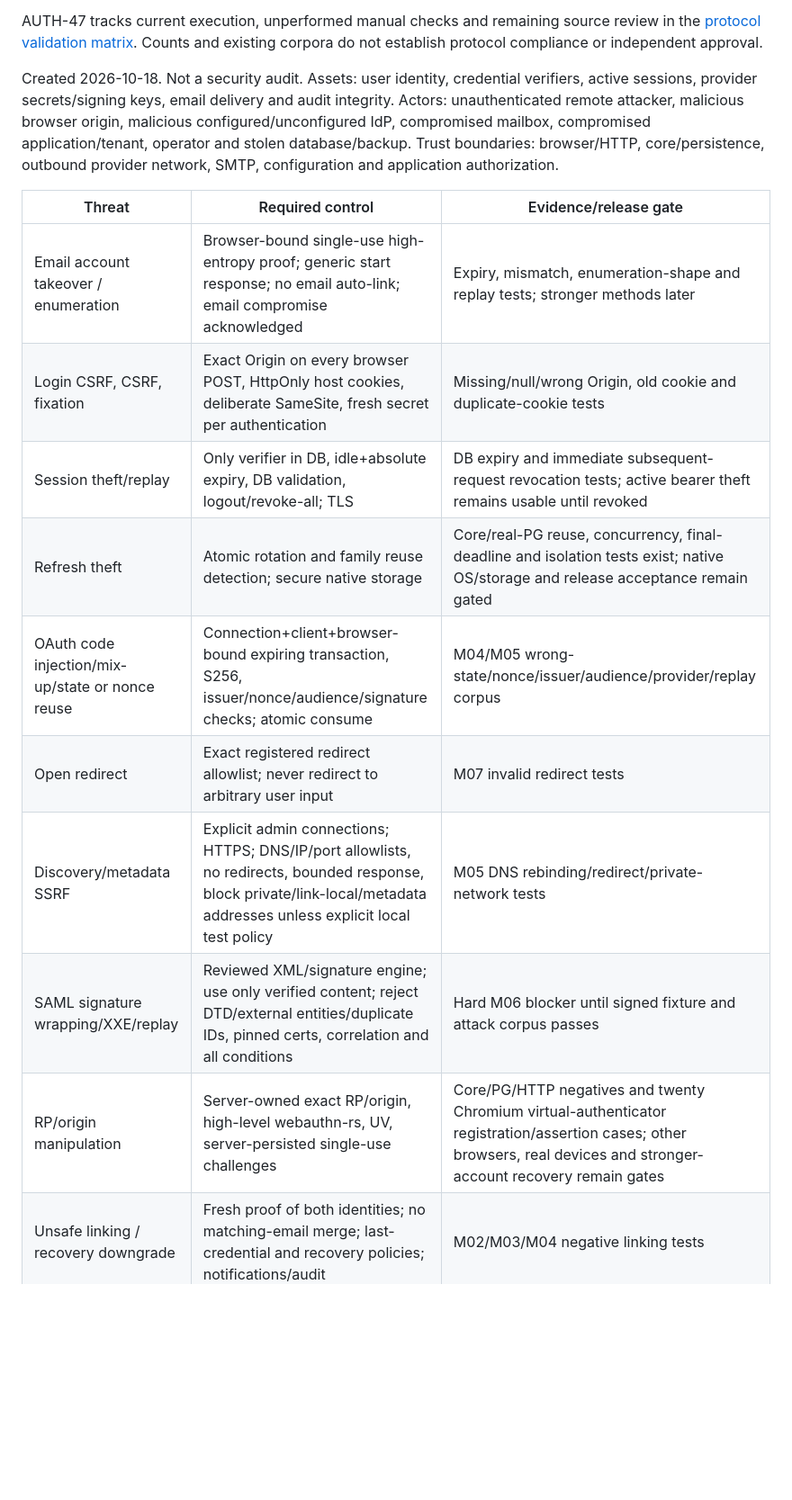
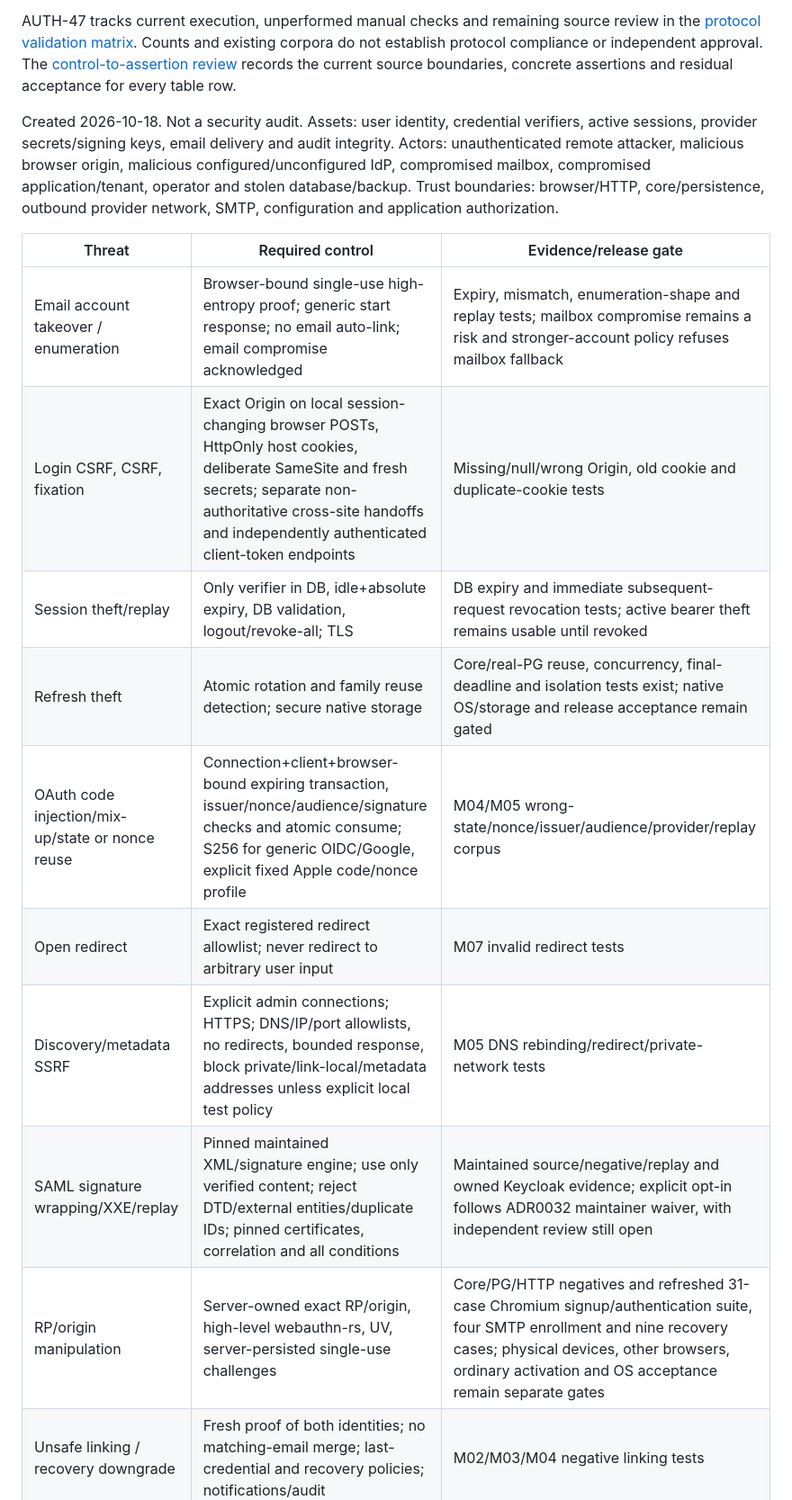
Before and after one commit to Deuspheara/easy-auth, a Markdown page: docs/security/threat-model.md, the part around one of its changes. Shown at 90% size. Rendered like a GitHub page; blank space fills up the shorter version.

```diff
--- a/docs/security/threat-model.md
+++ b/docs/security/threat-model.md
@@ -194,21 +201,23 @@ checks remain release gates. See [ADR 0013](../architecture/adr/0013-oauth-state
 
 AUTH-47 tracks current execution, unperformed manual checks and remaining source review in the
 [protocol validation matrix](protocol-validation-matrix.md). Counts and existing
-corpora do not establish protocol compliance or independent approval.
+corpora do not establish protocol compliance or independent approval. The
+[control-to-assertion review](threat-control-review.md) records the current source
+boundaries, concrete assertions and residual acceptance for every table row.
 
 Created 2026-10-18. Not a security audit. Assets: user identity, credential verifiers, active sessions, provider secrets/signing keys, email delivery and audit integrity. Actors: unauthenticated remote attacker, malicious browser origin, malicious configured/unconfigured IdP, compromised mailbox, compromised application/tenant, operator and stolen database/backup. Trust boundaries: browser/HTTP, core/persistence, outbound provider network, SMTP, configuration and application authorization.
 
 | Threat | Required control | Evidence/release gate |
 |---|---|---|
-| Email account takeover / enumeration | Browser-bound single-use high-entropy proof; generic start response; no email auto-link; email compromise acknowledged | Expiry, mismatch, enumeration-shape and replay tests; stronger methods later |
-| Login CSRF, CSRF, fixation | Exact Origin on every browser POST, HttpOnly host cookies, deliberate SameSite, fresh secret per authentication | Missing/null/wrong Origin, old cookie and duplicate-cookie tests |
+| Email account takeover / enumeration | Browser-bound single-use high-entropy proof; generic start response; no email auto-link; email compromise acknowledged | Expiry, mismatch, enumeration-shape and replay tests; mailbox compromise remains a risk and stronger-account policy refuses mailbox fallback |
+| Login CSRF, CSRF, fixation | Exact Origin on local session-changing browser POSTs, HttpOnly host cookies, deliberate SameSite and fresh secrets; separate non-authoritative cross-site handoffs and independently authenticated client-token endpoints | Missing/null/wrong Origin, old cookie and duplicate-cookie tests |
 | Session theft/replay | Only verifier in DB, idle+absolute expiry, DB validation, logout/revoke-all; TLS | DB expiry and immediate subsequent-request revocation tests; active bearer theft remains usable until revoked |
 | Refresh theft | Atomic rotation and family reuse detection; secure native storage | Core/real-PG reuse, concurrency, final-deadline and isolation tests exist; native OS/storage and release acceptance remain gated |
-| OAuth code injection/mix-up/state or nonce reuse | Connection+client+browser-bound expiring transaction, S256, issuer/nonce/audience/signature checks; atomic consume | M04/M05 wrong-state/nonce/issuer/audience/provider/replay corpus |
+| OAuth code injection/mix-up/state or nonce reuse | Connection+client+browser-bound expiring transaction, issuer/nonce/audience/signature checks and atomic consume; S256 for generic OIDC/Google, explicit fixed Apple code/nonce profile | M04/M05 wrong-state/nonce/issuer/audience/provider/replay corpus |
 | Open redirect | Exact registered redirect allowlist; never redirect to arbitrary user input | M07 invalid redirect tests |
 | Discovery/metadata SSRF | Explicit admin connections; HTTPS; DNS/IP/port allowlists, no redirects, bounded response, block private/link-local/metadata addresses unless explicit local test policy | M05 DNS rebinding/redirect/private-network tests |
-| SAML signature wrapping/XXE/replay | Reviewed XML/signature engine; use only verified content; reject DTD/external entities/duplicate IDs, pinned certs, correlation and all conditions | Hard M06 blocker until signed fixture and attack corpus passes |
-| RP/origin manipulation | Server-owned exact RP/origin, high-level webauthn-rs, UV, server-persisted single-use challenges | Core/PG/HTTP negatives and twenty Chromium virtual-authenticator registration/assertion cases; other browsers, real devices and stronger-account recovery remain gates |
+| SAML signature wrapping/XXE/replay | Pinned maintained XML/signature engine; use only verified content; reject DTD/external entities/duplicate IDs; pinned certificates, correlation and all conditions | Maintained source/negative/replay and owned Keycloak evidence; explicit opt-in follows ADR0032 maintainer waiver, with independent review still open |
+| RP/origin manipulation | Server-owned exact RP/origin, high-level webauthn-rs, UV, server-persisted single-use challenges | Core/PG/HTTP negatives and refreshed 31-case Chromium signup/authentication suite, four SMTP enrollment and nine recovery cases; physical devices, other browsers, ordinary activation and OS acceptance remain separate gates |
 | Unsafe linking / recovery downgrade | Fresh proof of both identities; no matching-email merge; last-credential and recovery policies; notifications/audit | M02/M03/M04 negative linking tests |
 | Tenant isolation / privilege escalation | Realm on every query/constraint; trusted router realm; no app membership/permissions in auth core | Cross-realm FK/query tests; app independently authorizes actions |
 | Brute force / spraying / mail abuse | Shared admission by realm+email and source IP; overall resource bounds; no trusted forwarded IP by default | Concurrent rate tests and load/retention plan |
```
Also changed, not shown: other parts of docs/security/threat-model.md (+18 -2 lines), docs/security/protocol-validation-matrix.md (+33 -5 lines), docs/security/threat-control-review.md (added, +78 -0 lines).
